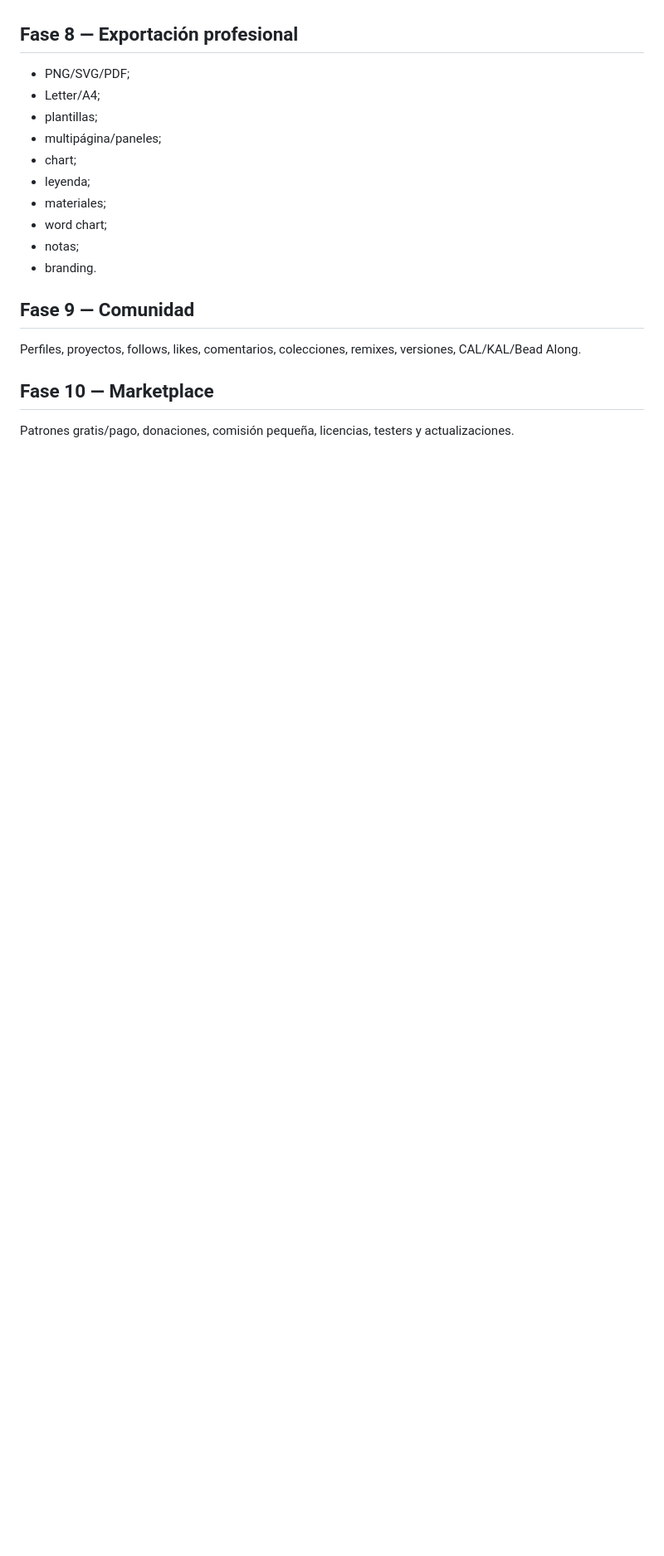
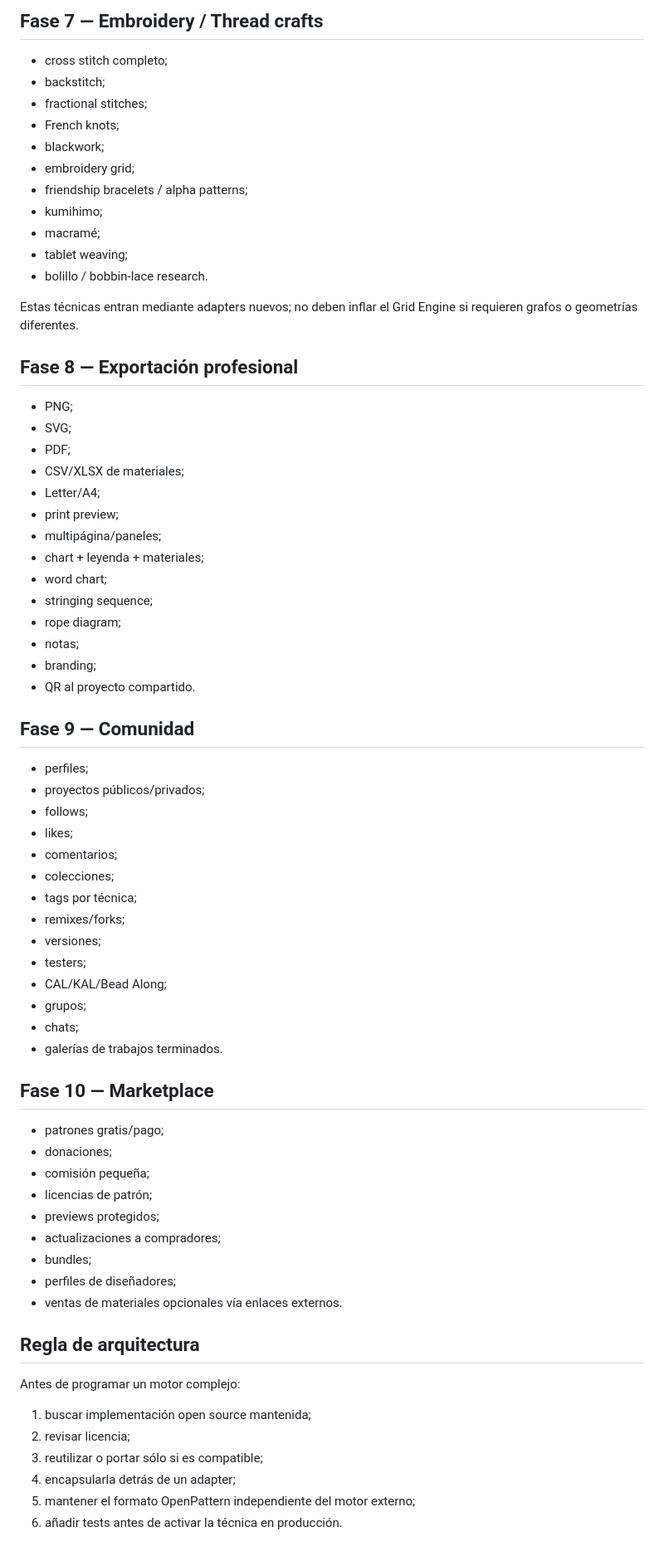
Before and after one commit to viccentebb-eng/OpenPattern, a Markdown page: docs/ROADMAP.md, the part around one of its changes. Shown at 83% size. Drawn GitHub-style; blank space fills up the shorter version.

```diff
--- a/docs/ROADMAP.md
+++ b/docs/ROADMAP.md
@@ -131,18 +212,68 @@ Pattern Core, Grid Engine, schema v1, Technique Registry y pruebas.
+## Fase 7 — Embroidery / Thread crafts
+- cross stitch completo;
+- backstitch;
+- fractional stitches;
+- French knots;
+- blackwork;
+- embroidery grid;
+- friendship bracelets / alpha patterns;
+- kumihimo;
+- macramé;
+- tablet weaving;
+- bolillo / bobbin-lace research.
+
+Estas técnicas entran mediante adapters nuevos; no deben inflar el Grid Engine si requieren grafos o geometrías diferentes.
 
 ## Fase 8 — Exportación profesional
-- PNG/SVG/PDF;
+- PNG;
+- SVG;
+- PDF;
+- CSV/XLSX de materiales;
 - Letter/A4;
-- plantillas;
+- print preview;
 - multipágina/paneles;
-- chart;
-- leyenda;
-- materiales;
+- chart + leyenda + materiales;
 - word chart;
+- stringing sequence;
+- rope diagram;
 - notas;
-- branding.
+- branding;
+- QR al proyecto compartido.
 
 ## Fase 9 — Comunidad
-Perfiles, proyectos, follows, likes, comentarios, colecciones, remixes, versiones, CAL/KAL/Bead Along.
+- perfiles;
+- proyectos públicos/privados;
+- follows;
+- likes;
+- comentarios;
+- colecciones;
+- tags por técnica;
+- remixes/forks;
+- versiones;
+- testers;
+- CAL/KAL/Bead Along;
+- grupos;
+- chats;
+- galerías de trabajos terminados.
 
 ## Fase 10 — Marketplace
-Patrones gratis/pago, donaciones, comisión pequeña, licencias, testers y actualizaciones.
+- patrones gratis/pago;
+- donaciones;
+- comisión pequeña;
+- licencias de patrón;
+- previews protegidos;
+- actualizaciones a compradores;
+- bundles;
+- perfiles de diseñadores;
+- ventas de materiales opcionales vía enlaces externos.
+
+## Regla de arquitectura
+
+Antes de programar un motor complejo:
+
+1. buscar implementación open source mantenida;
+2. revisar licencia;
+3. reutilizar o portar sólo si es compatible;
+4. encapsularla detrás de un adapter;
+5. mantener el formato OpenPattern independiente del motor externo;
+6. añadir tests antes de activar la técnica en producción.
```
Also changed, not shown: other parts of docs/ROADMAP.md (+150 -69 lines).
